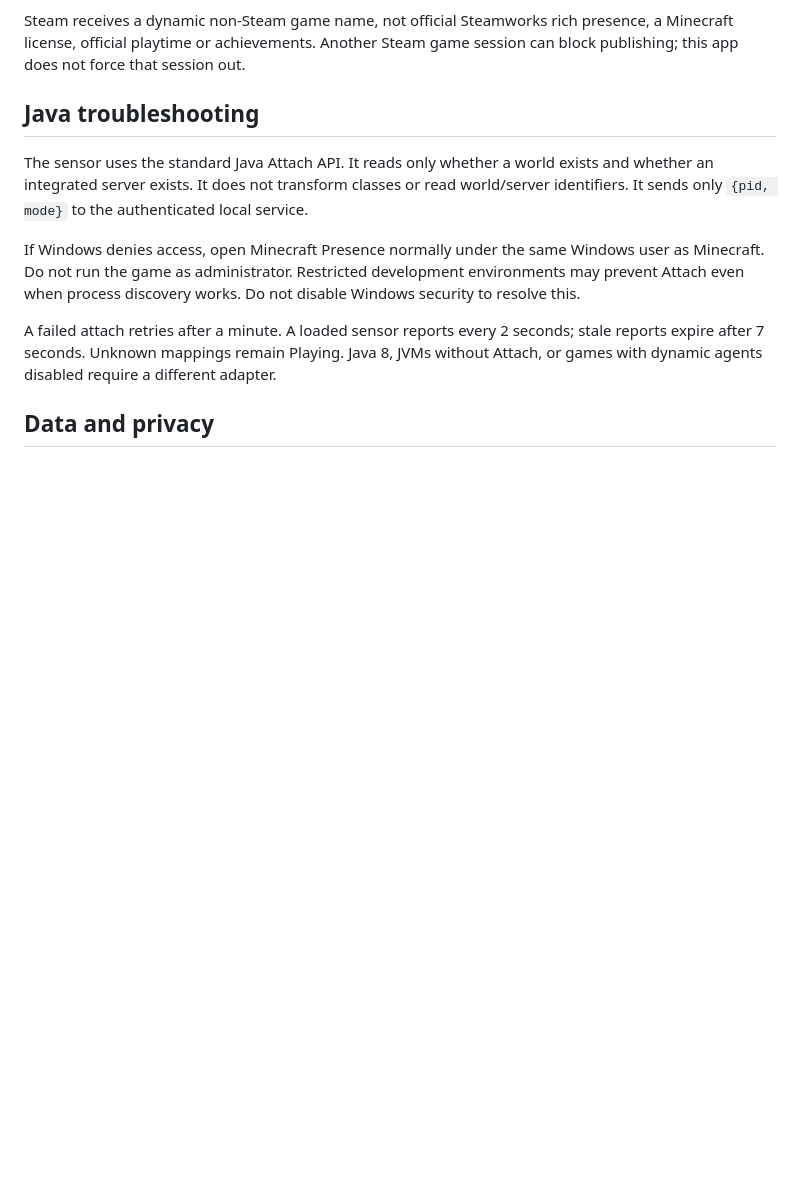
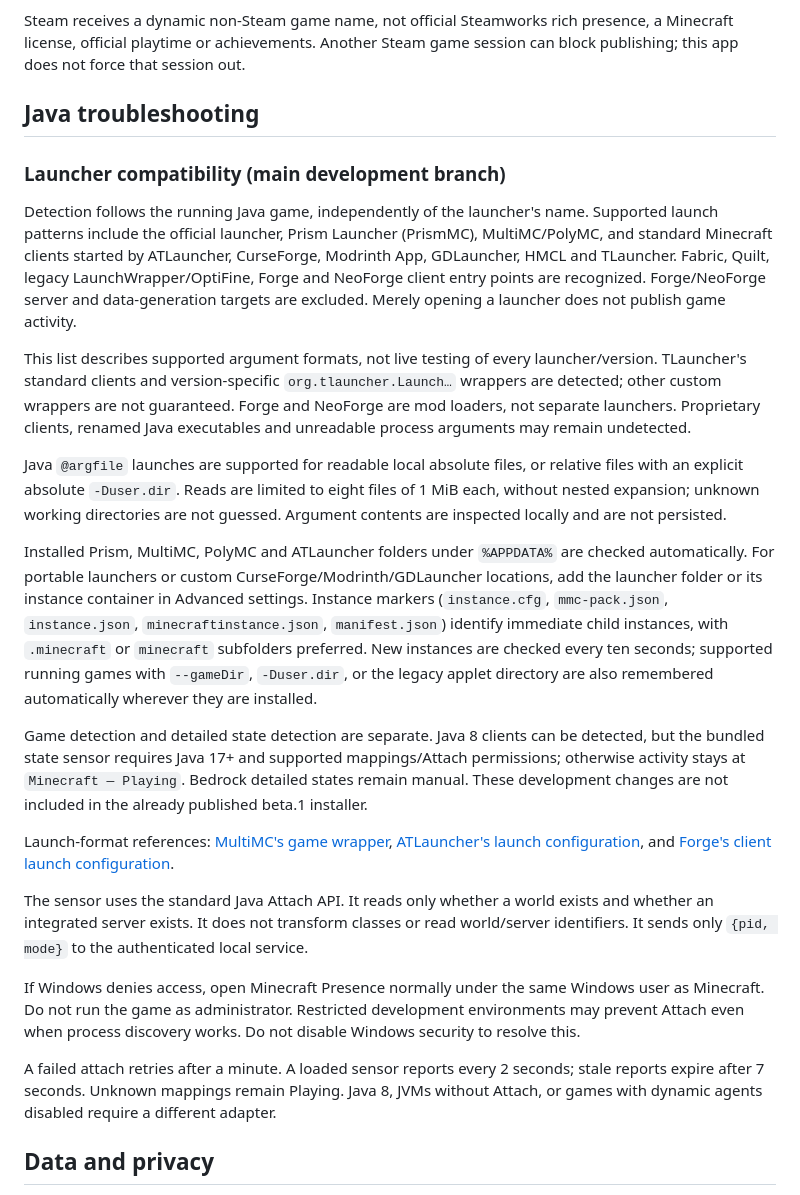
Before and after one commit to IamSboby/minecraft-presence, a Markdown page: README.md, the part around the change. Rendered like a GitHub page; blank space fills up the shorter version.

Commit message:
docs: describe launcher compatibility and live testing limits
Document supported launcher formats, portable instance setup and sensor requirements. Record 23 passing automated tests and the pending real-launcher validation.

```diff
--- a/README.md
+++ b/README.md
@@ -49,6 +49,20 @@ Steam receives a dynamic non-Steam game name, not official Steamworks rich prese
 
 ## Java troubleshooting
 
+### Launcher compatibility (main development branch)
+
+Detection follows the running Java game, independently of the launcher's name. Supported launch patterns include the official launcher, Prism Launcher (PrismMC), MultiMC/PolyMC, and standard Minecraft clients started by ATLauncher, CurseForge, Modrinth App, GDLauncher, HMCL and TLauncher. Fabric, Quilt, legacy LaunchWrapper/OptiFine, Forge and NeoForge client entry points are recognized. Forge/NeoForge server and data-generation targets are excluded. Merely opening a launcher does not publish game activity.
+
+This list describes supported argument formats, not live testing of every launcher/version. TLauncher's standard clients and version-specific `org.tlauncher.Launch…` wrappers are detected; other custom wrappers are not guaranteed. Forge and NeoForge are mod loaders, not separate launchers. Proprietary clients, renamed Java executables and unreadable process arguments may remain undetected.
+
+Java `@argfile` launches are supported for readable local absolute files, or relative files with an explicit absolute `-Duser.dir`. Reads are limited to eight files of 1 MiB each, without nested expansion; unknown working directories are not guessed. Argument contents are inspected locally and are not persisted.
+
+Installed Prism, MultiMC, PolyMC and ATLauncher folders under `%APPDATA%` are checked automatically. For portable launchers or custom CurseForge/Modrinth/GDLauncher locations, add the launcher folder or its instance container in Advanced settings. Instance markers (`instance.cfg`, `mmc-pack.json`, `instance.json`, `minecraftinstance.json`, `manifest.json`) identify immediate child instances, with `.minecraft` or `minecraft` subfolders preferred. New instances are checked every ten seconds; supported running games with `--gameDir`, `-Duser.dir`, or the legacy applet directory are also remembered automatically wherever they are installed.
+
+Game detection and detailed state detection are separate. Java 8 clients can be detected, but the bundled state sensor requires Java 17+ and supported mappings/Attach permissions; otherwise activity stays at `Minecraft — Playing`. Bedrock detailed states remain manual. These development changes are not included in the already published beta.1 installer.
+
+Launch-format references: [MultiMC's game wrapper](https://github.com/MultiMC/Launcher/blob/develop/libraries/launcher/org/multimc/onesix/OneSixLauncher.java), [ATLauncher's launch configuration](https://wiki.atlauncher.com/pack-admin/xml/pack/), and [Forge's client launch configuration](https://github.com/MinecraftForge/MinecraftForge/blob/26.2/build.gradle).
+
 The sensor uses the standard Java Attach API. It reads only whether a world exists and whether an integrated server exists. It does not transform classes or read world/server identifiers. It sends only `{pid, mode}` to the authenticated local service.
 
 If Windows denies access, open Minecraft Presence normally under the same Windows user as Minecraft. Do not run the game as administrator. Restricted development environments may prevent Attach even when process discovery works. Do not disable Windows security to resolve this.
```
Also changed, not shown: VALIDATION.md (+3 -0 lines).
